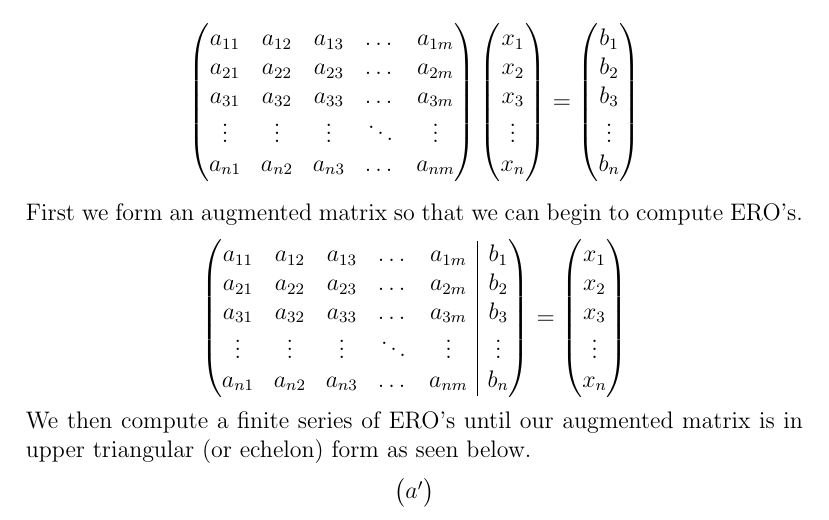
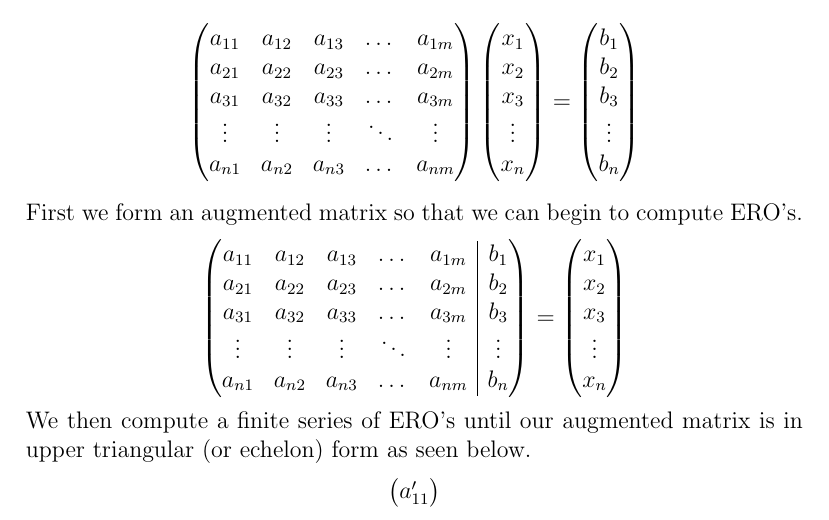
Before and after one commit to jkaiwar/matrix-decompostions, a LaTeX paper (main.tex): part of page 4 of 15, cut so that both start at the same text. Compiled offline with pdfLaTeX.

Commit message:
Update on Overleaf.

```diff
--- a/main.tex
+++ b/main.tex
@@ -146,7 +146,7 @@ x_{n}
 We then compute a finite series of ERO’s until our augmented matrix is in upper triangular (or echelon) form as seen below.
 \begin{equation*}
     \begin{pmatrix}
-    a’
+    a’_{11}
     \end{pmatrix}
 \end{equation*}
 
```
